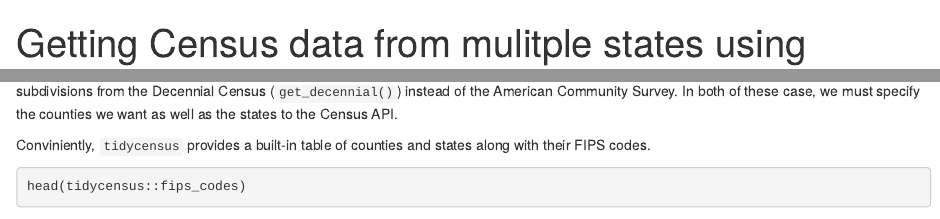
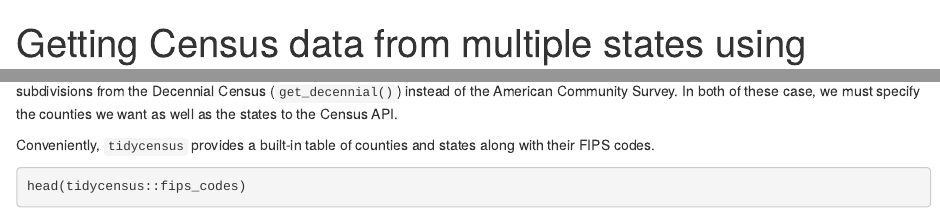
Before and after one commit to mfherman/mattherman, an R Markdown document (content/blog/2018-10-07-tidycensus-mult.Rmd): the page in a window 1100 px wide, from its top, and a second part further down, joined at a grey line. Rendered offline with R 4.5, knitr and Pandoc, with nearby package versions; some code elsewhere in the file could not run offline.

Commit message:
spellllling

````diff
--- a/content/blog/2018-10-07-tidycensus-mult.Rmd
+++ b/content/blog/2018-10-07-tidycensus-mult.Rmd
@@ -1,5 +1,5 @@
 ---
-title: Getting Census data from mulitple states using tidycensus and purrr
+title: Getting Census data from multiple states using tidycensus and purrr
 author:
 date: "2018-10-07"
 slug: tidycensus-mult
@@ -108,7 +108,7 @@ multi_state_subdiv
 
 This approach works well for county subdivisions, but currently will fail if you try to get block group data. It will also fail when requesting county subdivisions from the Decennial Census (`get_decennial()`) instead of the American Community Survey. In both of these case, we must specify the counties we want as well as the states to the Census API.
 
-Conviniently, `tidycensus` provides a built-in table of counties and states along with their FIPS codes.
+Conveniently, `tidycensus` provides a built-in table of counties and states along with their FIPS codes.
 
 ```{r fips code table}
 head(tidycensus::fips_codes)
````
Also changed, not shown: content/blog/2018-10-07-tidycensus-mult.html.
